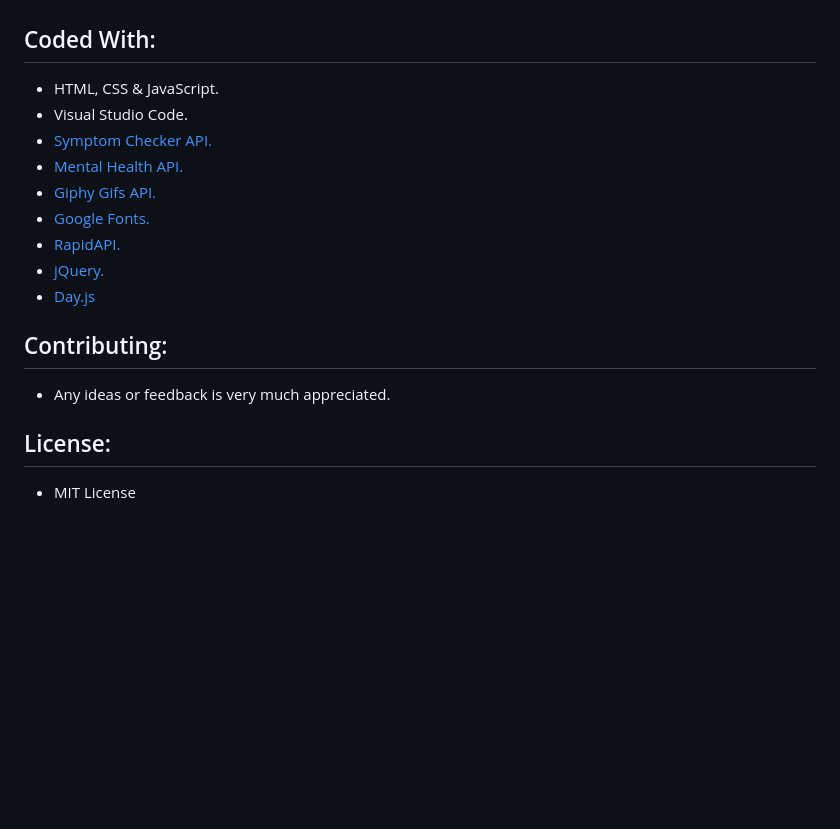
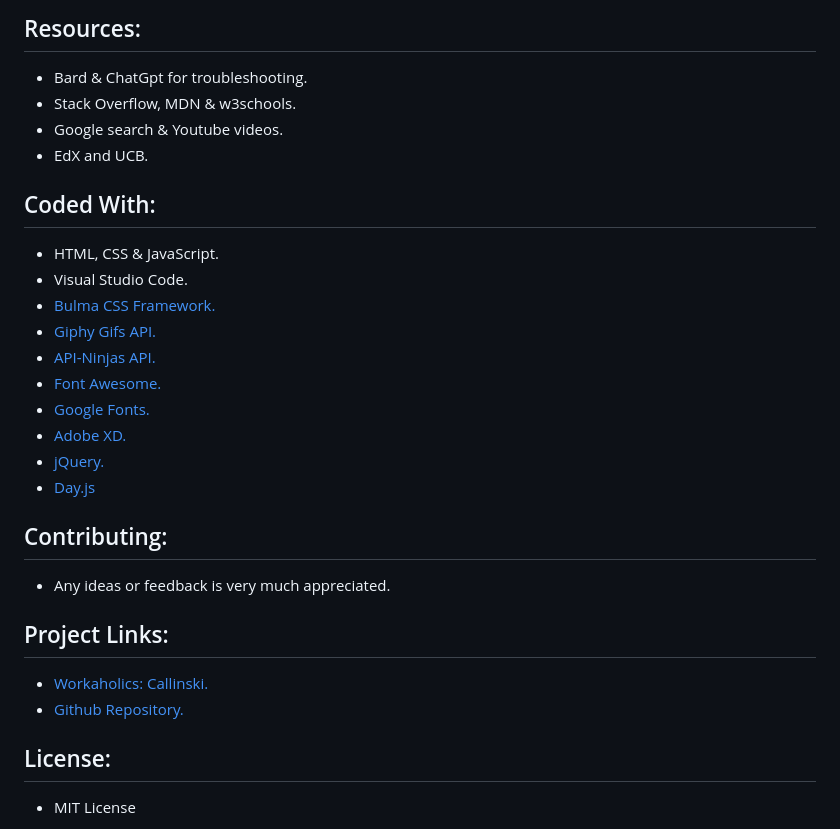
Before and after one commit to Junel-Balbin/Workaholics, a Markdown page: README.md, the part around the change printed below. GitHub-like rendering; blank space fills up the shorter version.

```diff
--- a/README.md
+++ b/README.md
@@ -14,12 +52,19 @@
+## Resources:
+* Bard & ChatGpt for troubleshooting.
+* Stack Overflow, MDN & w3schools.
+* Google search & Youtube videos.
+* EdX and UCB.
+
 
 ## Coded With:
 * HTML, CSS & JavaScript.
 * Visual Studio Code.
-* [Symptom Checker API.](https://rapidapi.com/KiloPappa/api/symptom-checker4/)
-* [Mental Health API.](https://rapidapi.com/creatorvision/api/mental-health-info-api/)
-* [Giphy Gifs API.](https://rapidapi.com/giphy/api/giphy/)
+* [Bulma CSS Framework.](https://bulma.io/)
+* [Giphy Gifs API.](https://developers.giphy.com/)
+* [API-Ninjas API.](https://api-ninjas.com/)
+* [Font Awesome.](https://fontawesome.com/)
 * [Google Fonts.](https://fonts.google.com/)
-* [RapidAPI.](https://rapidapi.com/hub)
+* [Adobe XD.](https://helpx.adobe.com/xd/get-started.html)
 * [jQuery.](https://jquery.com/)
 * [Day.js](https://day.js.org/)
 
@@ -27,5 +72,10 @@
 ## Contributing:
 * Any ideas or feedback is very much appreciated.
 
+## Project Links:
+* [Workaholics: Callinski.](https://junel-balbin.github.io/Workaholics/)
+* [Github Repository.](https://github.com/Junel-Balbin/Workaholics)
+
+
 ## License:
 * MIT License
```
Also changed, not shown: other parts of README.md (+41 -3 lines), images/banner.png (added), images/savedexcuse.png (added), 8 other files.
